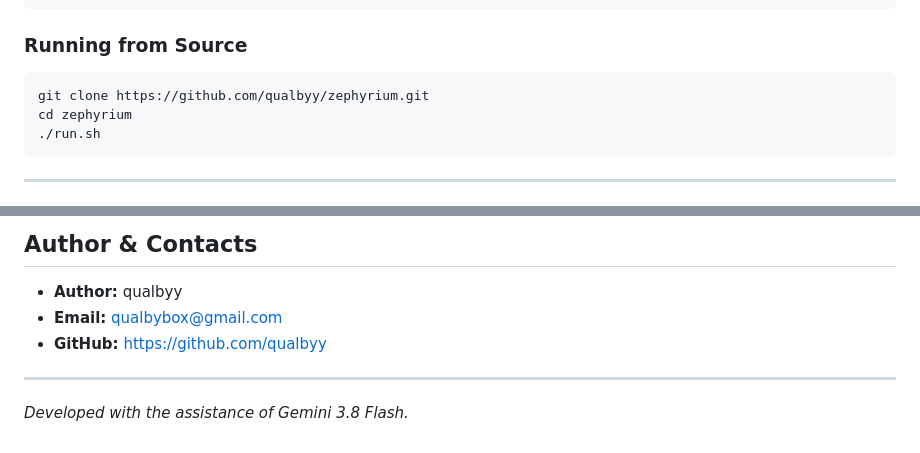
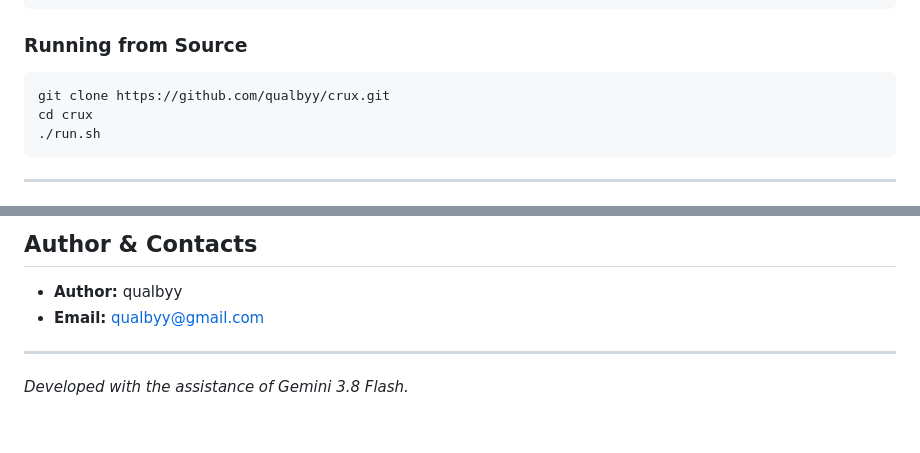
Before and after one commit to qualbyy/crux, a Markdown page: README.md, 2 parts joined by grey strips. GitHub-like rendering.

````diff
--- a/README.md
+++ b/README.md
@@ -135,8 +135,8 @@ crux --container dev https://github.com
 ### Running from Source
 
 ```bash
-git clone https://github.com/qualbyy/zephyrium.git
-cd zephyrium
+git clone https://github.com/qualbyy/crux.git
+cd crux
 ./run.sh
 ```
 
@@ -178,8 +178,7 @@ Crux 1.3.6 brings full project rebranding, critical stability hardening, expande
 ## Author & Contacts
 
 - **Author:** qualbyy
-- **Email:** qualbybox@gmail.com
-- **GitHub:** [https://github.com/qualbyy](https://github.com/qualbyy)
+- **Email:** qualbyy@gmail.com
 
 ---
 
````
